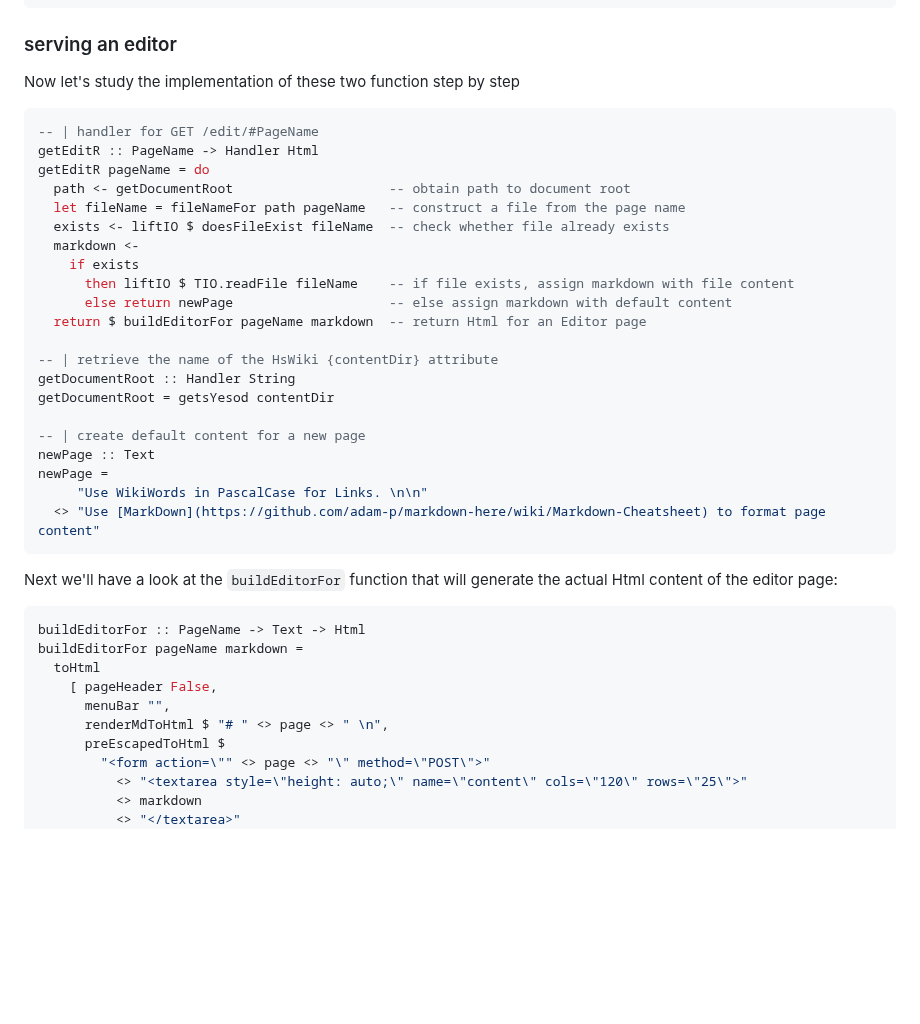
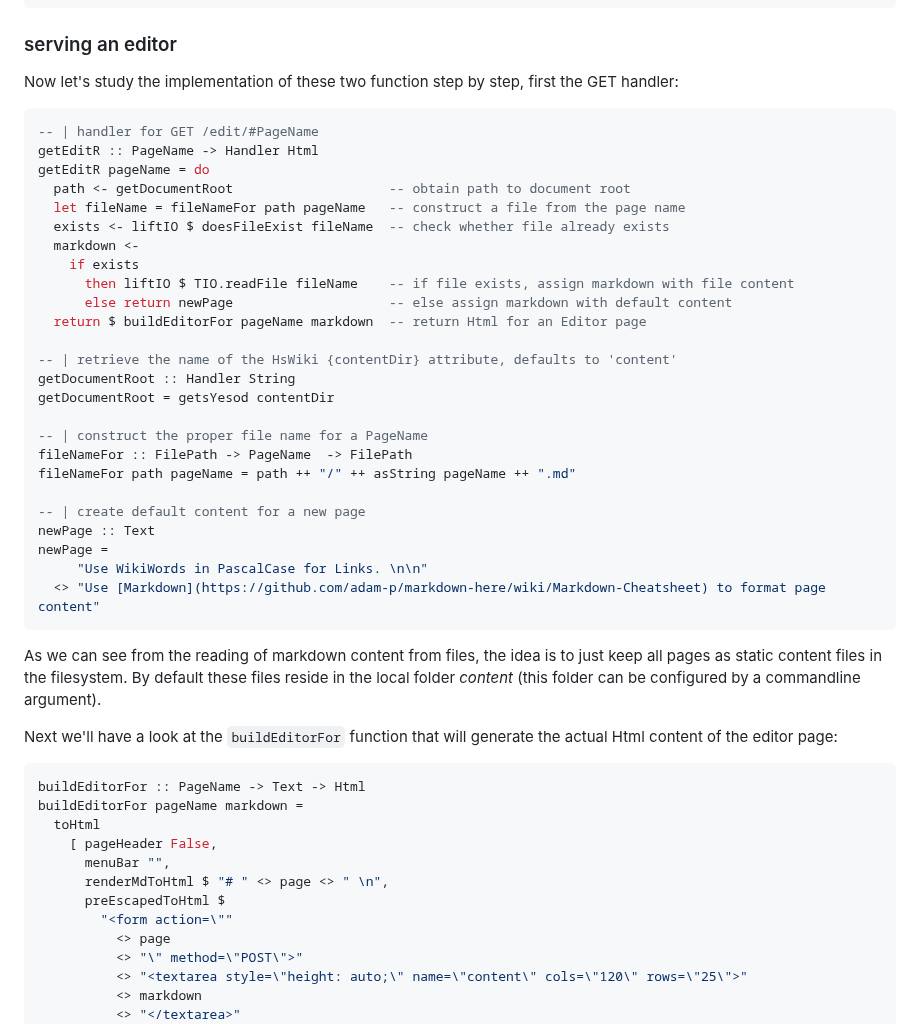
Before and after one commit to thma/HsWiki, a Markdown page: README.md, the part around one of its changes. Drawn GitHub-style; blank space fills up the shorter version.

````diff
--- a/README.md
+++ b/README.md
@@ -154,7 +154,7 @@ postEditR :: PageName -> Handler Html
 
 ### serving an editor
 
-Now let's study the implementation of these two function step by step
+Now let's study the implementation of these two function step by step, first the GET handler:
 
 ```haskell
 -- | handler for GET /edit/#PageName
@@ -169,16 +169,22 @@ getEditR pageName = do
       else return newPage                    -- else assign markdown with default content
   return $ buildEditorFor pageName markdown  -- return Html for an Editor page
 
--- | retrieve the name of the HsWiki {contentDir} attribute
+-- | retrieve the name of the HsWiki {contentDir} attribute, defaults to 'content'
 getDocumentRoot :: Handler String
 getDocumentRoot = getsYesod contentDir
+
+-- | construct the proper file name for a PageName
+fileNameFor :: FilePath -> PageName  -> FilePath
+fileNameFor path pageName = path ++ "/" ++ asString pageName ++ ".md"
 
 -- | create default content for a new page
 newPage :: Text
 newPage =
      "Use WikiWords in PascalCase for Links. \n\n"
-  <> "Use [MarkDown](https://github.com/adam-p/markdown-here/wiki/Markdown-Cheatsheet) to format page content"
+  <> "Use [Markdown](https://github.com/adam-p/markdown-here/wiki/Markdown-Cheatsheet) to format page content"
 ```
+
+As we can see from the reading of markdown content from files, the idea is to just keep all pages as static content files in the filesystem. By default these files reside in the local folder *content* (this folder can be configured by a commandline argument).
 
 Next we'll have a look at the `buildEditorFor` function that will generate the actual Html content of the editor page:
 
@@ -191,7 +197,9 @@ buildEditorFor pageName markdown =
       menuBar "",
       renderMdToHtml $ "# " <> page <> " \n",
       preEscapedToHtml $
-        "<form action=\"" <> page <> "\" method=\"POST\">"
+        "<form action=\""
+          <> page
+          <> "\" method=\"POST\">"
           <> "<textarea style=\"height: auto;\" name=\"content\" cols=\"120\" rows=\"25\">"
           <> markdown
           <> "</textarea>"
````
Also changed, not shown: other parts of README.md (+23 -14 lines), img/editor.png, img/renderPage.png (added), 2 other files.
